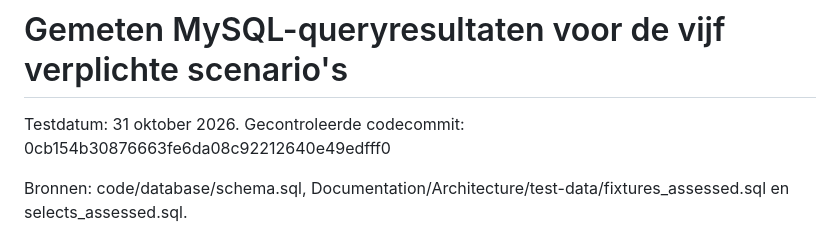
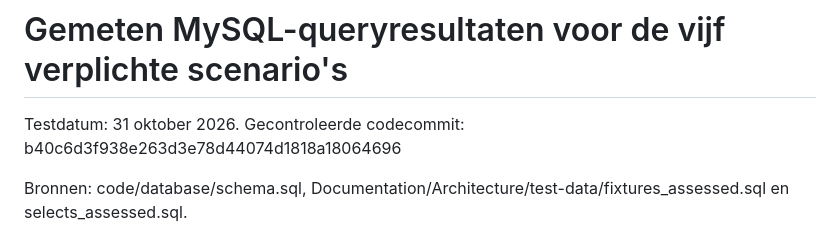
Before and after one commit to ViktorQorri/Project-Timaflu, a Markdown page: Documentation/Architecture/query-results-assessed.md, the part around the change. GitHub-like rendering.

Commit message:
Regenerate measured MySQL outputs on current main plus case fixes

```diff
--- a/Documentation/Architecture/query-results-assessed.md
+++ b/Documentation/Architecture/query-results-assessed.md
@@ -1,6 +1,6 @@
 # Gemeten MySQL-queryresultaten voor de vijf verplichte scenario's
 
-Testdatum: 31 oktober 2026. Gecontroleerde codecommit: 0cb154b30876663fe6da08c92212640e49edfff0
+Testdatum: 31 oktober 2026. Gecontroleerde codecommit: b40c6d3f938e263d3e78d44074d1818a18064696
 
 Bronnen: code/database/schema.sql, Documentation/Architecture/test-data/fixtures_assessed.sql en selects_assessed.sql.
 
```
